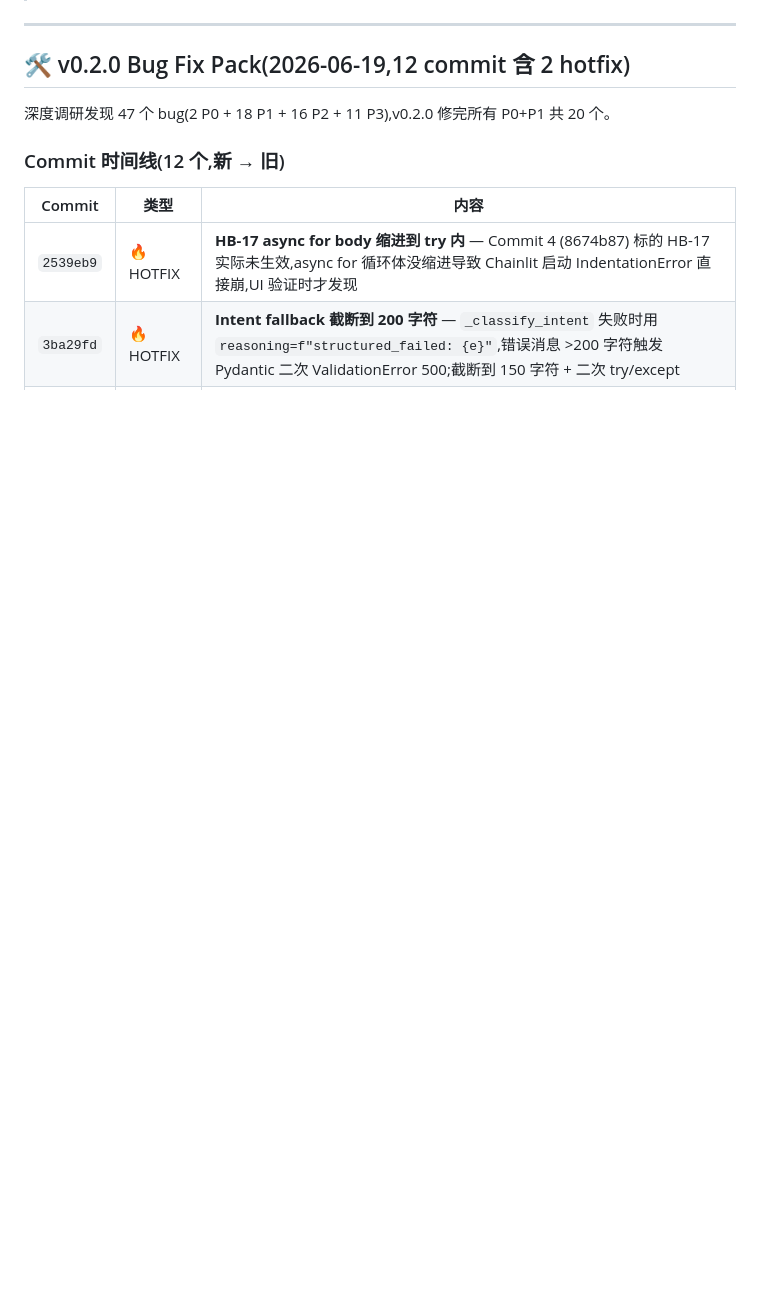
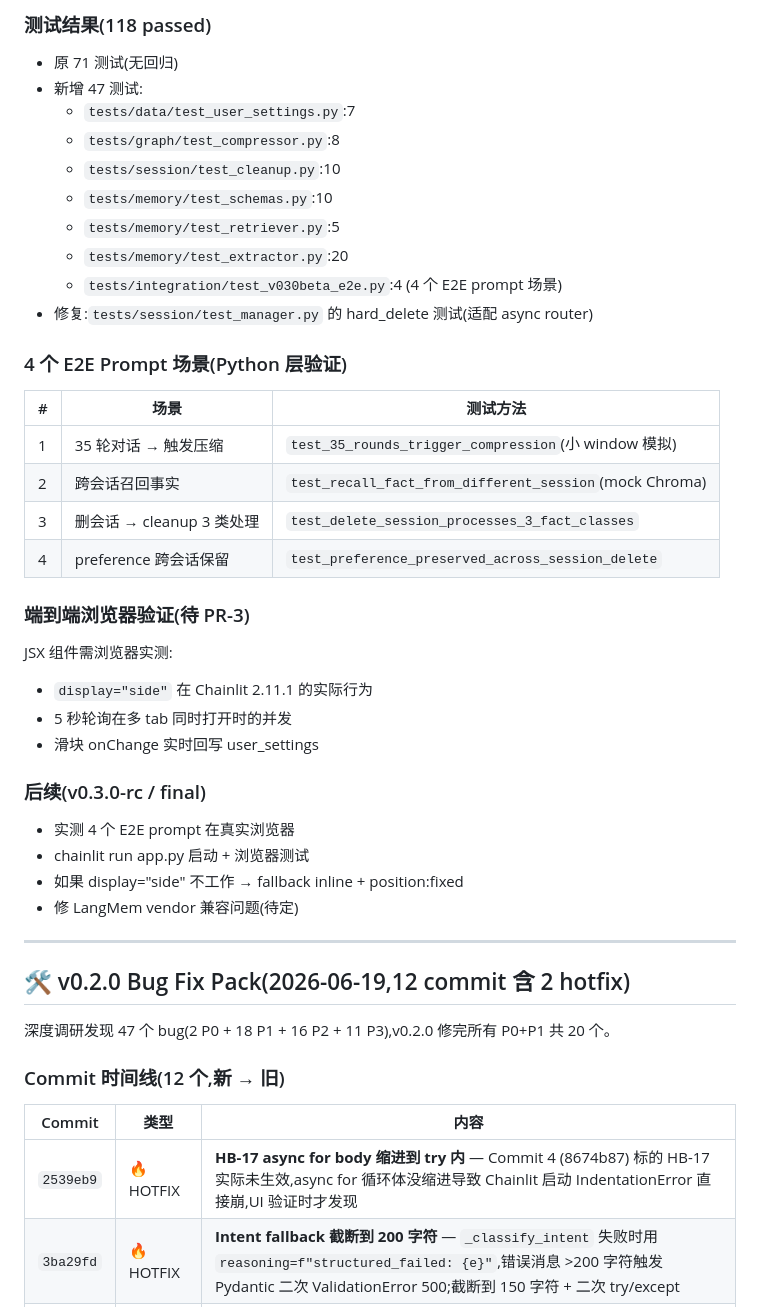
Before and after one commit to giggity-giggity-go/Glimmer-Guide, a Markdown page: PROGRESS.md, the part around one of its changes. Rendered like a GitHub page; blank space fills up the shorter version.

```diff
--- a/PROGRESS.md
+++ b/PROGRESS.md
@@ -7,3 +40,38 @@
+### 测试结果(118 passed)
+
+- 原 71 测试(无回归)
+- 新增 47 测试:
+  - `tests/data/test_user_settings.py`:7
+  - `tests/graph/test_compressor.py`:8
+  - `tests/session/test_cleanup.py`:10
+  - `tests/memory/test_schemas.py`:10
+  - `tests/memory/test_retriever.py`:5
+  - `tests/memory/test_extractor.py`:20
+  - `tests/integration/test_v030beta_e2e.py`:4 (4 个 E2E prompt 场景)
+- 修复:`tests/session/test_manager.py` 的 hard_delete 测试(适配 async router)
+
+### 4 个 E2E Prompt 场景(Python 层验证)
+
+| # | 场景 | 测试方法 |
+|---|---|---|
+| 1 | 35 轮对话 → 触发压缩 | `test_35_rounds_trigger_compression`(小 window 模拟) |
+| 2 | 跨会话召回事实 | `test_recall_fact_from_different_session`(mock Chroma) |
+| 3 | 删会话 → cleanup 3 类处理 | `test_delete_session_processes_3_fact_classes` |
+| 4 | preference 跨会话保留 | `test_preference_preserved_across_session_delete` |
+
+### 端到端浏览器验证(待 PR-3)
+
+JSX 组件需浏览器实测:
+- `display="side"` 在 Chainlit 2.11.1 的实际行为
+- 5 秒轮询在多 tab 同时打开时的并发
+- 滑块 onChange 实时回写 user_settings
+
+### 后续(v0.3.0-rc / final)
+
+- 实测 4 个 E2E prompt 在真实浏览器
+- chainlit run app.py 启动 + 浏览器测试
+- 如果 display="side" 不工作 → fallback inline + position:fixed
+- 修 LangMem vendor 兼容问题(待定)
 
 ---
 
```
Also changed, not shown: other parts of PROGRESS.md (+35 -2 lines), TODO.md (added, +321 -0 lines).
